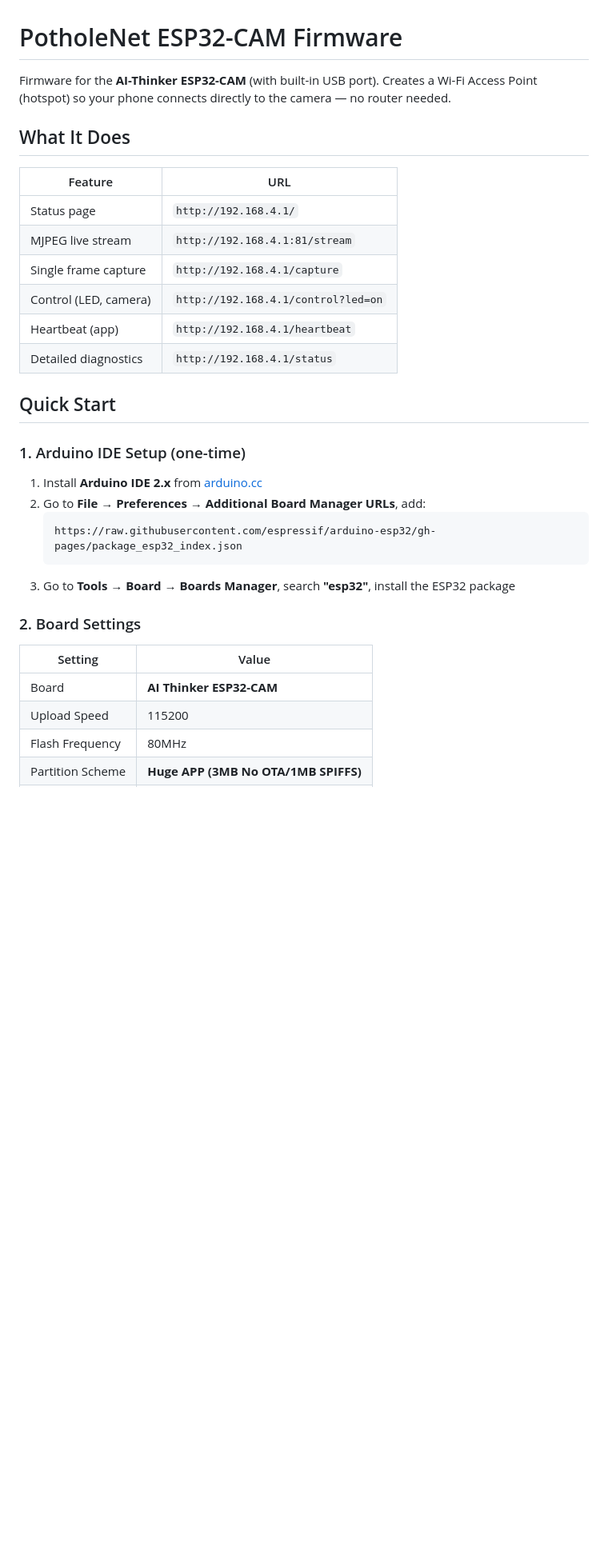
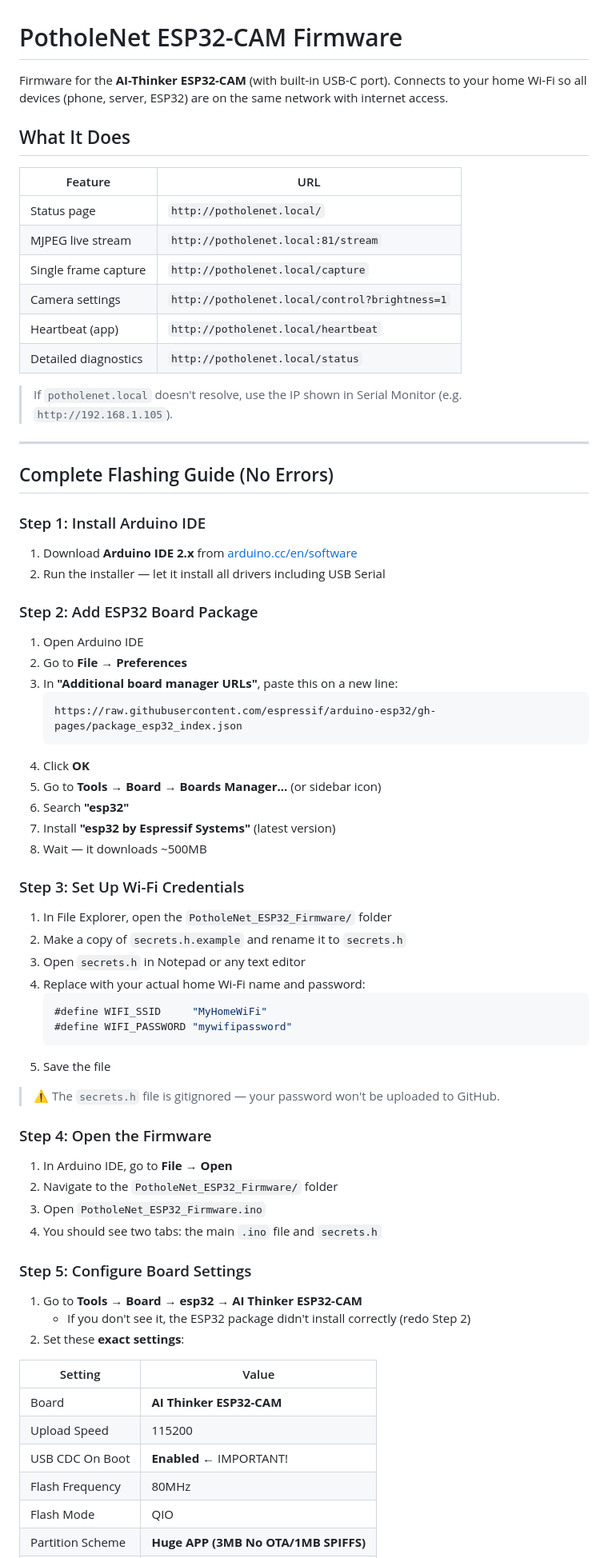
Before and after one commit to Srinivaas-only/potholenet-backend, a Markdown page: PotholeNet_ESP32_Firmware/README.md, the part around one of its changes. Shown at 80% size. Rendered like a GitHub page; blank space fills up the shorter version.

````diff
--- a/PotholeNet_ESP32_Firmware/README.md
+++ b/PotholeNet_ESP32_Firmware/README.md
@@ -1,34 +1,75 @@
 # PotholeNet ESP32-CAM Firmware
 
-Firmware for the **AI-Thinker ESP32-CAM** (with built-in USB port). Creates a Wi-Fi Access Point (hotspot) so your phone connects directly to the camera — no router needed.
+Firmware for the **AI-Thinker ESP32-CAM** (with built-in USB-C port). Connects to your home Wi-Fi so all devices (phone, server, ESP32) are on the same network with internet access.
 
 ## What It Does
 
 | Feature | URL |
 |---------|-----|
-| Status page | `http://192.168.4.1/` |
-| MJPEG live stream | `http://192.168.4.1:81/stream` |
-| Single frame capture | `http://192.168.4.1/capture` |
-| Control (LED, camera) | `http://192.168.4.1/control?led=on` |
-| Heartbeat (app) | `http://192.168.4.1/heartbeat` |
-| Detailed diagnostics | `http://192.168.4.1/status` |
+| Status page | `http://potholenet.local/` |
+| MJPEG live stream | `http://potholenet.local:81/stream` |
+| Single frame capture | `http://potholenet.local/capture` |
+| Camera settings | `http://potholenet.local/control?brightness=1` |
+| Heartbeat (app) | `http://potholenet.local/heartbeat` |
+| Detailed diagnostics | `http://potholenet.local/status` |
 
-## Quick Start
+> If `potholenet.local` doesn't resolve, use the IP shown in Serial Monitor (e.g. `http://192.168.1.105`).
 
-### 1. Arduino IDE Setup (one-time)
+---
 
-1. Install **Arduino IDE 2.x** from [arduino.cc](https://www.arduino.cc/en/software)
-2. Go to **File → Preferences → Additional Board Manager URLs**, add:
+## Complete Flashing Guide (No Errors)
+
+### Step 1: Install Arduino IDE
+
+1. Download **Arduino IDE 2.x** from [arduino.cc/en/software](https://www.arduino.cc/en/software)
+2. Run the installer — let it install all drivers including USB Serial
+
+### Step 2: Add ESP32 Board Package
+
+1. Open Arduino IDE
+2. Go to **File → Preferences**
+3. In **"Additional board manager URLs"**, paste this on a new line:
    ```
    https://raw.githubusercontent.com/espressif/arduino-esp32/gh-pages/package_esp32_index.json
    ```
-3. Go to **Tools → Board → Boards Manager**, search **"esp32"**, install the ESP32 package
+4. Click **OK**
+5. Go to **Tools → Board → Boards Manager...** (or sidebar icon)
+6. Search **"esp32"**
+7. Install **"esp32 by Espressif Systems"** (latest version)
+8. Wait — it downloads ~500MB
 
-### 2. Board Settings
+### Step 3: Set Up Wi-Fi Credentials
+
+1. In File Explorer, open the `PotholeNet_ESP32_Firmware/` folder
+2. Make a copy of `secrets.h.example` and rename it to `secrets.h`
+3. Open `secrets.h` in Notepad or any text editor
+4. Replace with your actual home Wi-Fi name and password:
+   ```cpp
+   #define WIFI_SSID     "MyHomeWiFi"
+   #define WIFI_PASSWORD "mywifipassword"
+   ```
+5. Save the file
+
+> ⚠️ The `secrets.h` file is gitignored — your password won't be uploaded to GitHub.
+
+### Step 4: Open the Firmware
+
+1. In Arduino IDE, go to **File → Open**
+2. Navigate to the `PotholeNet_ESP32_Firmware/` folder
+3. Open `PotholeNet_ESP32_Firmware.ino`
+4. You should see two tabs: the main `.ino` file and `secrets.h`
+
+### Step 5: Configure Board Settings
+
+1. Go to **Tools → Board → esp32 → AI Thinker ESP32-CAM**
+   - If you don't see it, the ESP32 package didn't install correctly (redo Step 2)
+2. Set these **exact settings**:
 
 | Setting | Value |
 |---------|-------|
 | Board | **AI Thinker ESP32-CAM** |
 | Upload Speed | 115200 |
+| USB CDC On Boot | **Enabled** ← IMPORTANT! |
 | Flash Frequency | 80MHz |
+| Flash Mode | QIO |
 | Partition Scheme | **Huge APP (3MB No OTA/1MB SPIFFS)** |
````
Also changed, not shown: other parts of PotholeNet_ESP32_Firmware/README.md (+92 -50 lines).
